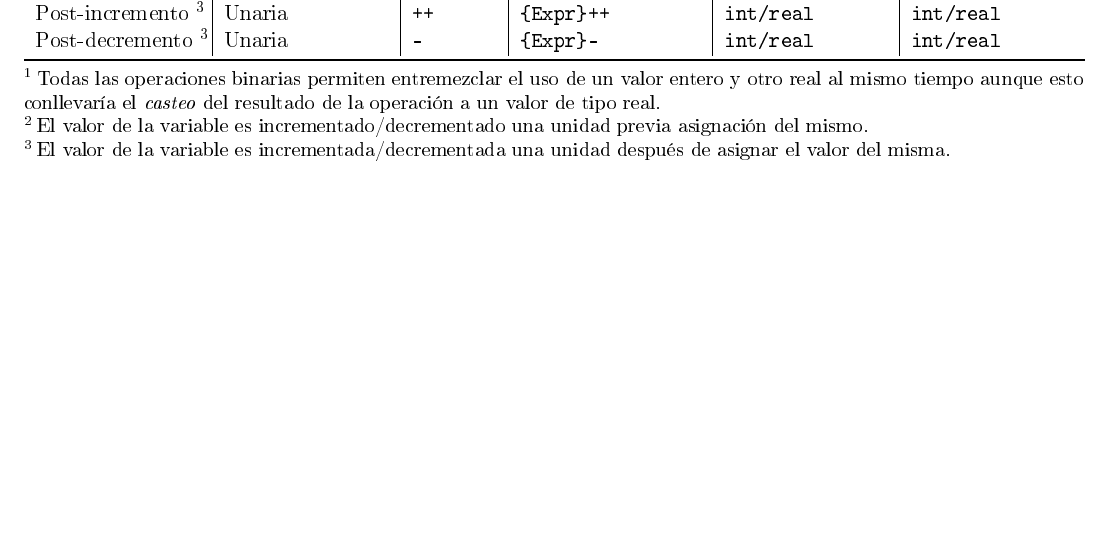
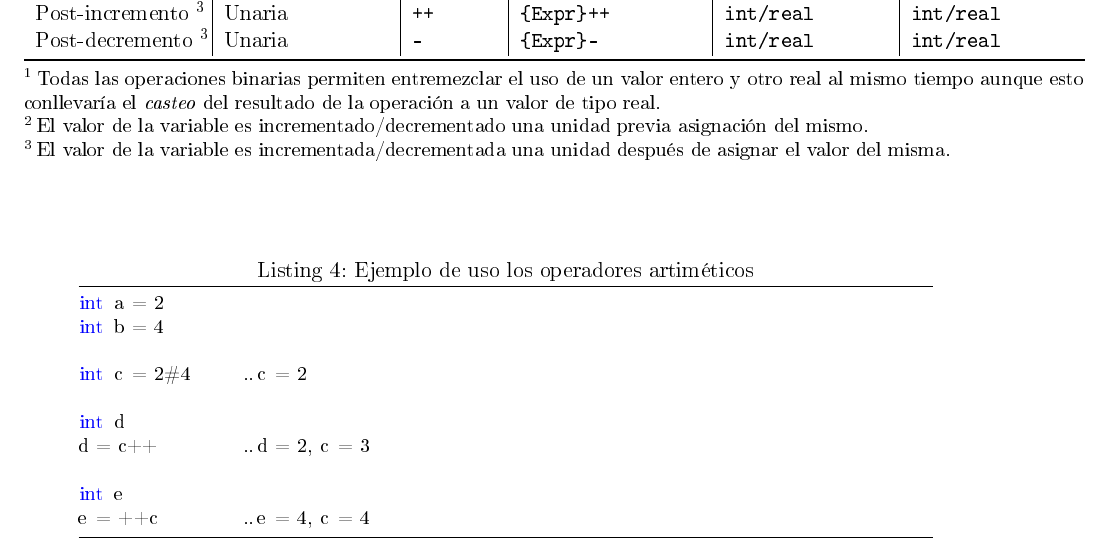
Before and after one commit to david00medina/WinterIsComing, a LaTeX document (src/Procesadores-Lenguajes.tex): part of page 7 of 16, cut so that both start at the same text, the shorter picture padded with empty space. The pictures show the PDF file doc/Procesadores-Lenguajes.pdf that the author committed with the source.

Commit message:
[+] Se añade ejemplo de operaciones aritméticas

```diff
--- a/src/Procesadores-Lenguajes.tex
+++ b/src/Procesadores-Lenguajes.tex
@@ -294,6 +294,19 @@ Estos operadores son necesarios para realizar operaciones matemáticas sencillas
 		\end{threeparttable}
 	\end{center}
 \end{table}
+
+\begin{lstlisting}[caption=Ejemplo de uso los operadores artiméticos]
+int a = 2
+int b = 4
+
+int c = 2#4			..c = 2
+
+int d
+d = c++				..d = 2, c = 3
+
+int e
+e = ++c				..e = 4, c = 4
+\end{lstlisting}
 
 \subsubsection{Operadores lógicos (Christopher)}
 Definimos los símbolos que identificarán a los operadores lógicos de forma análoga a los utilizados por gran parte de otros lenguajes de programación, separando cada operador 2 expresiones a comparar por los operadores lógicos a utilizar, con la excepción del propio \emph{NOT}, que podrá utilizarse directamente para determinar si el valor devuelto por una expresión de tipo \texttt{booleano} es directamente verdadero o no.
```
Also changed, not shown: doc/Procesadores-Lenguajes.pdf.
